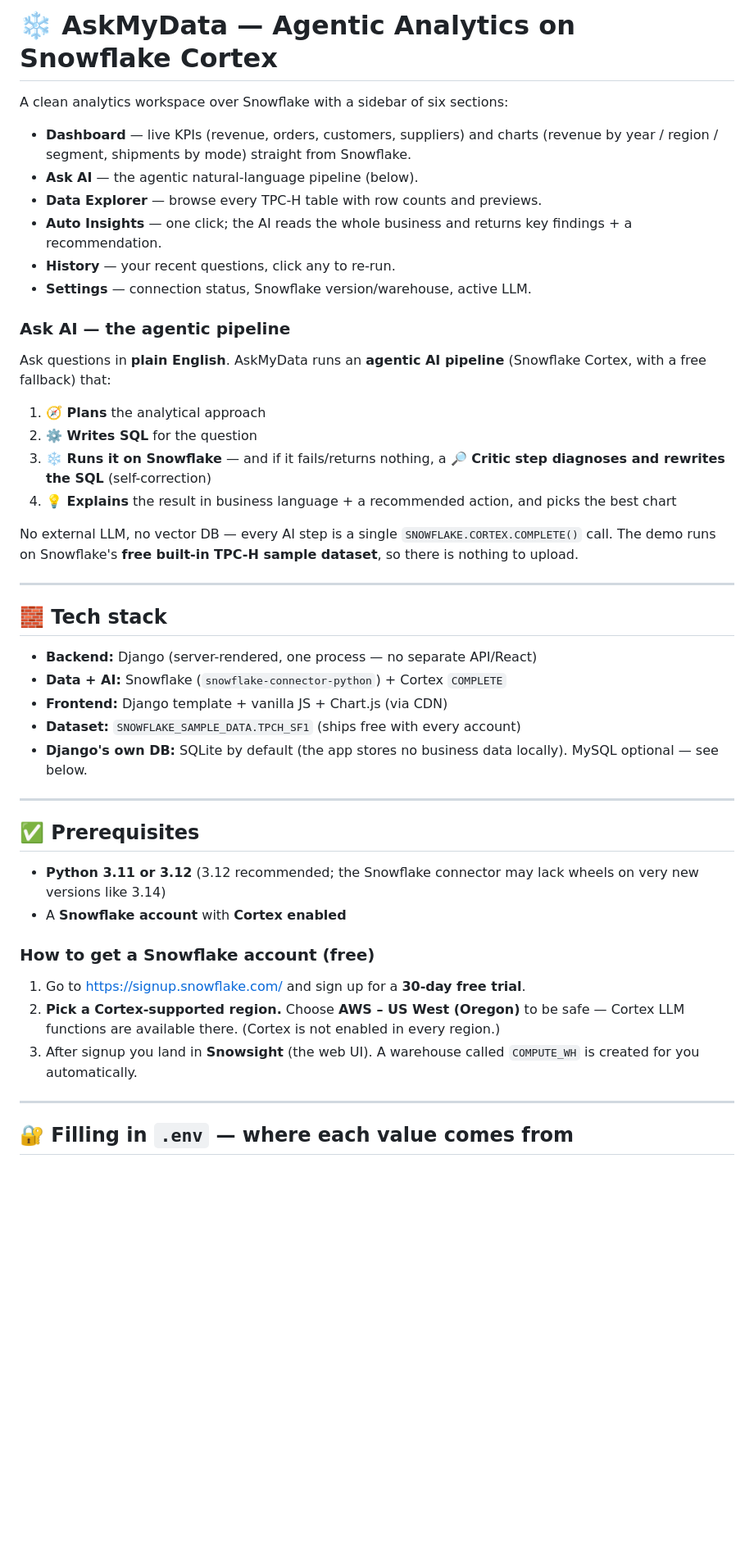
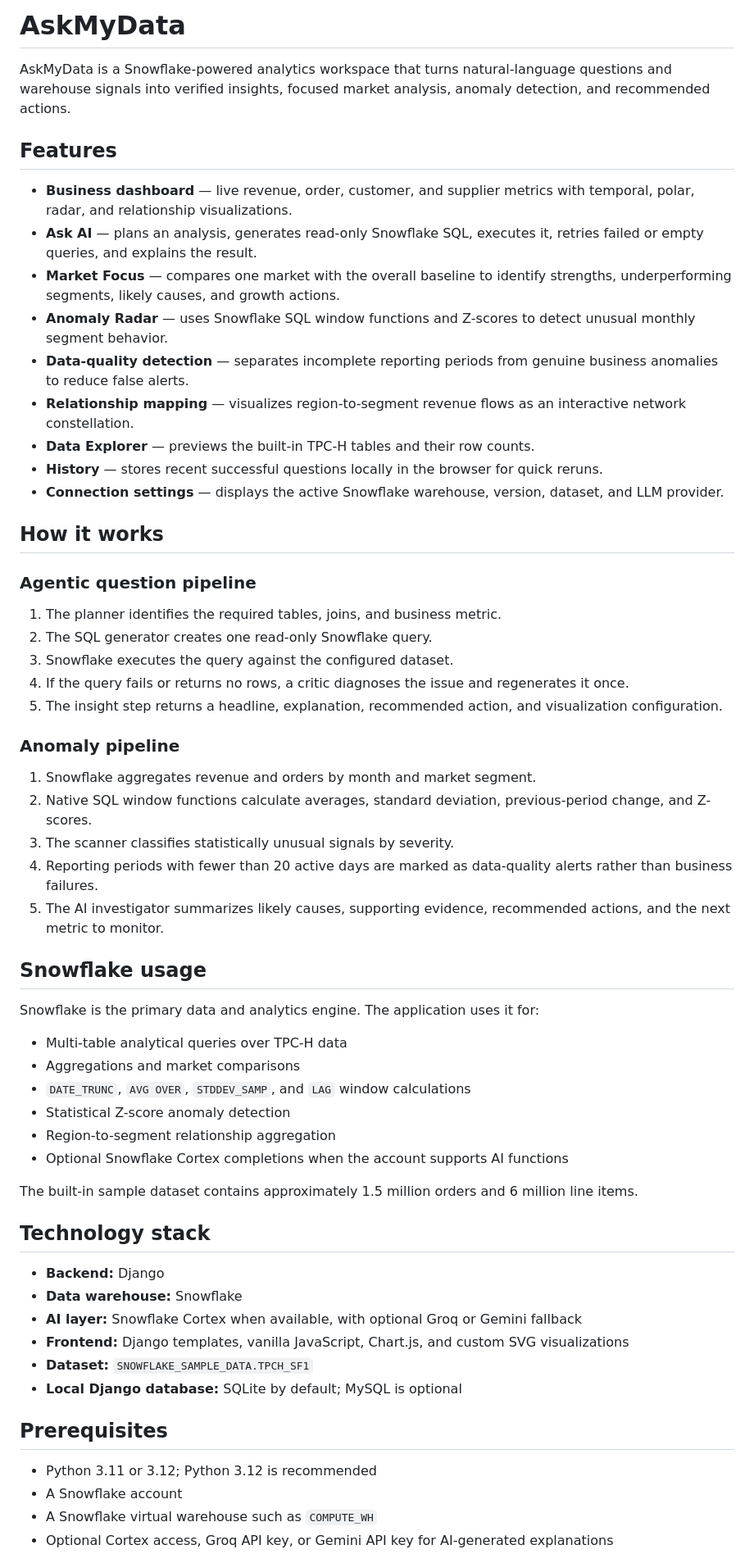
Before and after one commit to its-ayanshaikh/HackDays, a Markdown page: README.md, the part around one of its changes. Shown at 82% size. GitHub-like rendering; blank space fills up the shorter version.

```diff
--- a/README.md
+++ b/README.md
@@ -1,61 +1,63 @@
-# ❄️ AskMyData — Agentic Analytics on Snowflake Cortex
+# AskMyData
 
-A clean analytics workspace over Snowflake with a sidebar of six sections:
+AskMyData is a Snowflake-powered analytics workspace that turns natural-language questions and warehouse signals into verified insights, focused market analysis, anomaly detection, and recommended actions.
 
-- **Dashboard** — live KPIs (revenue, orders, customers, suppliers) and charts
-  (revenue by year / region / segment, shipments by mode) straight from Snowflake.
-- **Ask AI** — the agentic natural-language pipeline (below).
-- **Data Explorer** — browse every TPC-H table with row counts and previews.
-- **Auto Insights** — one click; the AI reads the whole business and returns
-  key findings + a recommendation.
-- **History** — your recent questions, click any to re-run.
-- **Settings** — connection status, Snowflake version/warehouse, active LLM.
+## Features
 
-### Ask AI — the agentic pipeline
+- **Business dashboard** — live revenue, order, customer, and supplier metrics with temporal, polar, radar, and relationship visualizations.
+- **Ask AI** — plans an analysis, generates read-only Snowflake SQL, executes it, retries failed or empty queries, and explains the result.
+- **Market Focus** — compares one market with the overall baseline to identify strengths, underperforming segments, likely causes, and growth actions.
+- **Anomaly Radar** — uses Snowflake SQL window functions and Z-scores to detect unusual monthly segment behavior.
+- **Data-quality detection** — separates incomplete reporting periods from genuine business anomalies to reduce false alerts.
+- **Relationship mapping** — visualizes region-to-segment revenue flows as an interactive network constellation.
+- **Data Explorer** — previews the built-in TPC-H tables and their row counts.
+- **History** — stores recent successful questions locally in the browser for quick reruns.
+- **Connection settings** — displays the active Snowflake warehouse, version, dataset, and LLM provider.
 
-Ask questions in **plain English**. AskMyData runs an **agentic AI pipeline**
-(Snowflake Cortex, with a free fallback) that:
+## How it works
 
-1. **🧭 Plans** the analytical approach
-2. **⚙️ Writes SQL** for the question
-3. **❄️ Runs it on Snowflake** — and if it fails/returns nothing, a
-   **🔎 Critic step diagnoses and rewrites the SQL** (self-correction)
-4. **💡 Explains** the result in business language + a recommended action, and
-   picks the best chart
+### Agentic question pipeline
 
-No external LLM, no vector DB — every AI step is a single
-`SNOWFLAKE.CORTEX.COMPLETE()` call. The demo runs on Snowflake's **free built-in
-TPC-H sample dataset**, so there is nothing to upload.
+1. The planner identifies the required tables, joins, and business metric.
+2. The SQL generator creates one read-only Snowflake query.
+3. Snowflake executes the query against the configured dataset.
+4. If the query fails or returns no rows, a critic diagnoses the issue and regenerates it once.
+5. The insight step returns a headline, explanation, recommended action, and visualization configuration.
 
----
+### Anomaly pipeline
 
-## 🧱 Tech stack
+1. Snowflake aggregates revenue and orders by month and market segment.
+2. Native SQL window functions calculate averages, standard deviation, previous-period change, and Z-scores.
+3. The scanner classifies statistically unusual signals by severity.
+4. Reporting periods with fewer than 20 active days are marked as data-quality alerts rather than business failures.
+5. The AI investigator summarizes likely causes, supporting evidence, recommended actions, and the next metric to monitor.
 
-- **Backend:** Django (server-rendered, one process — no separate API/React)
-- **Data + AI:** Snowflake (`snowflake-connector-python`) + Cortex `COMPLETE`
-- **Frontend:** Django template + vanilla JS + Chart.js (via CDN)
-- **Dataset:** `SNOWFLAKE_SAMPLE_DATA.TPCH_SF1` (ships free with every account)
-- **Django's own DB:** SQLite by default (the app stores no business data
-  locally). MySQL optional — see below.
+## Snowflake usage
 
----
+Snowflake is the primary data and analytics engine. The application uses it for:
 
-## ✅ Prerequisites
+- Multi-table analytical queries over TPC-H data
+- Aggregations and market comparisons
+- `DATE_TRUNC`, `AVG OVER`, `STDDEV_SAMP`, and `LAG` window calculations
+- Statistical Z-score anomaly detection
+- Region-to-segment relationship aggregation
+- Optional Snowflake Cortex completions when the account supports AI functions
 
-- **Python 3.11 or 3.12** (3.12 recommended; the Snowflake connector may lack
-  wheels on very new versions like 3.14)
-- A **Snowflake account** with **Cortex enabled**
+The built-in sample dataset contains approximately 1.5 million orders and 6 million line items.
 
-### How to get a Snowflake account (free)
+## Technology stack
 
-1. Go to <https://signup.snowflake.com/> and sign up for a **30-day free trial**.
-2. **Pick a Cortex-supported region.** Choose **AWS – US West (Oregon)** to be
-   safe — Cortex LLM functions are available there. (Cortex is not enabled in
-   every region.)
-3. After signup you land in **Snowsight** (the web UI). A warehouse called
-   `COMPUTE_WH` is created for you automatically.
+- **Backend:** Django
+- **Data warehouse:** Snowflake
+- **AI layer:** Snowflake Cortex when available, with optional Groq or Gemini fallback
+- **Frontend:** Django templates, vanilla JavaScript, Chart.js, and custom SVG visualizations
+- **Dataset:** `SNOWFLAKE_SAMPLE_DATA.TPCH_SF1`
+- **Local Django database:** SQLite by default; MySQL is optional
 
----
+## Prerequisites
 
-## 🔐 Filling in `.env` — where each value comes from
+- Python 3.11 or 3.12; Python 3.12 is recommended
+- A Snowflake account
+- A Snowflake virtual warehouse such as `COMPUTE_WH`
+- Optional Cortex access, Groq API key, or Gemini API key for AI-generated explanations
 
```
Also changed, not shown: other parts of README.md (+117 -133 lines).
